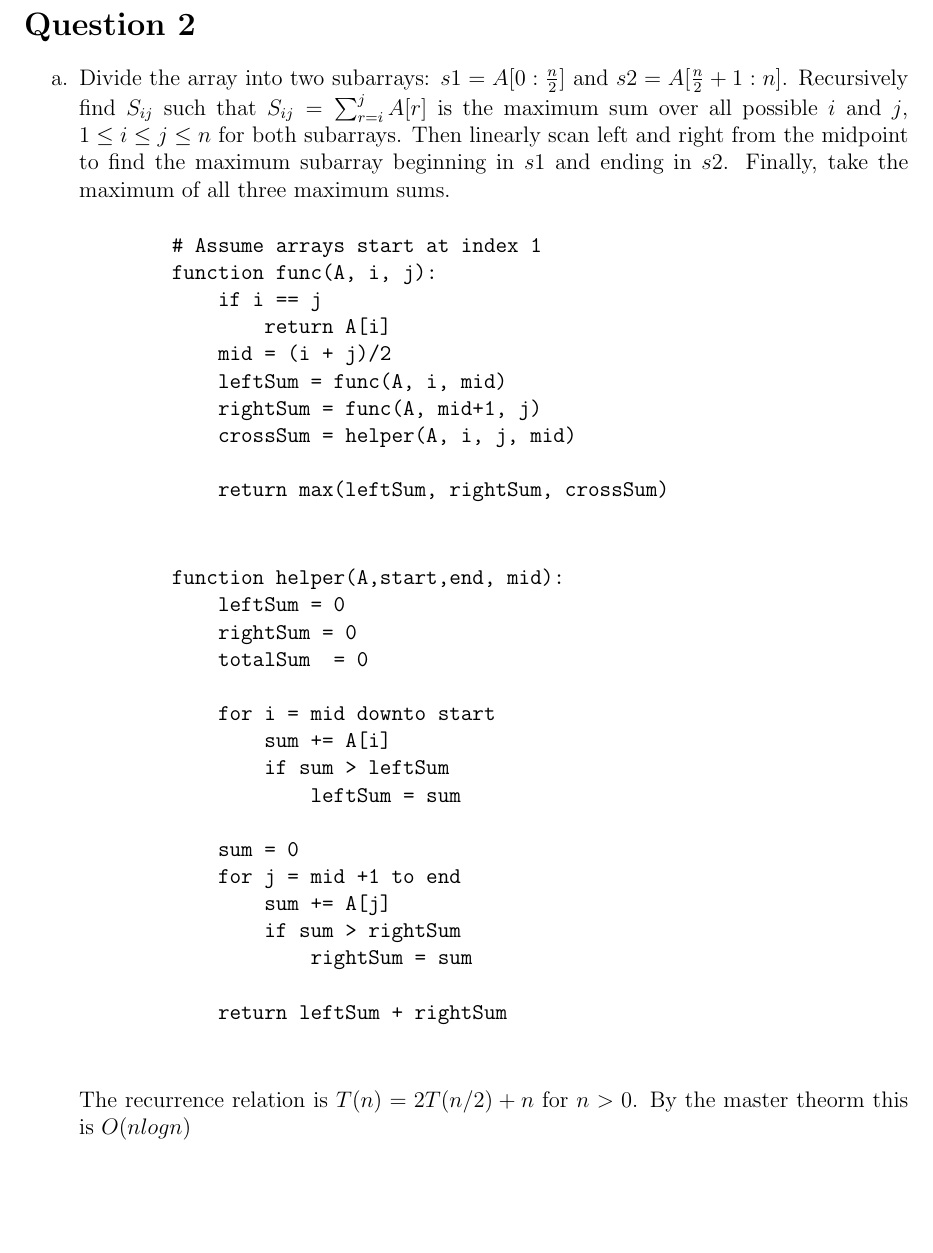
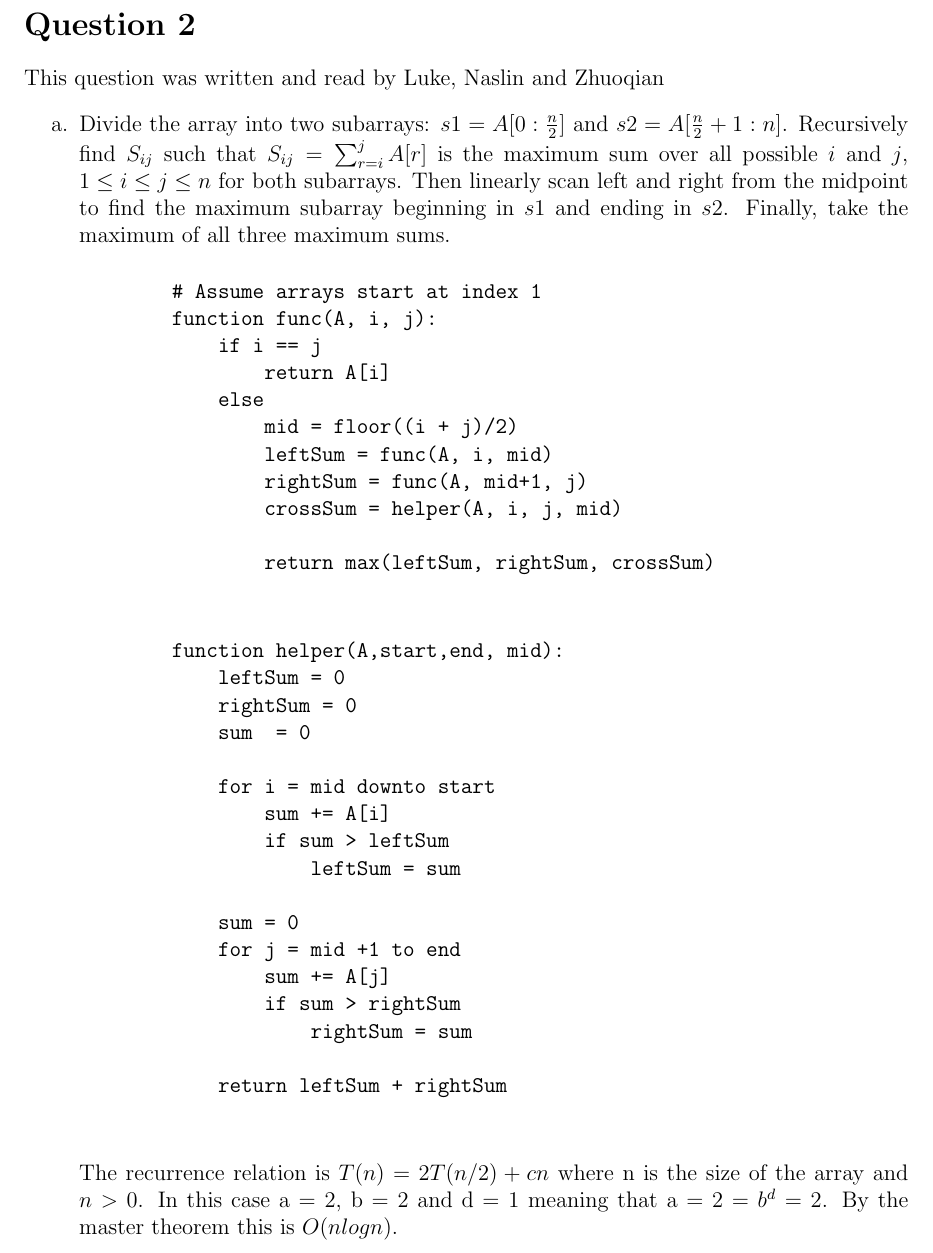
Before and after one commit to 1234567980/CSC373, a LaTeX document (PS1/PS1.tex): part of page 2 of 4, cut so that both start at the same text, the shorter picture padded with empty space. Compiled offline with pdfLaTeX.

Commit message:
final touches add

```diff
--- a/PS1/PS1.tex
+++ b/PS1/PS1.tex
@@ -44,6 +45,7 @@
 By the master theorem, where in this case: a = 2, b = 2, d = 1 meaning that a = b. Thus, the (worst-case) running time is $O(mn \log mn)$.\end{enumerate}
 \newpage
 \section*{Question 2}
+This question was written and read by Luke, Naslin and Zhuoqian
 \begin{enumerate}
     \item[a.] Divide the array into two subarrays: $s1 = A[0:\frac{n}{2}]$ and $s2 = A[\frac{n}{2} + 1:n]$. Recursively find $S_{ij}$ such that $S_{ij} = \sum_{r=i}^j A[r]$ is the maximum sum over all possible $i$ and $j$, $1 \leq i \leq j \leq n$ for both subarrays. Then linearly scan left and right from the midpoint to find the maximum subarray beginning in $s1$ and ending in $s2$. Finally, take the maximum of all three maximum sums.
     \begin{verbatim}
@@ -51,19 +53,20 @@ By the master theorem, where in this case: a = 2, b = 2, d = 1 meaning that a =
         function func(A, i, j):
             if i == j
                 return A[i]
-            mid = (i + j)/2
-            leftSum = func(A, i, mid)
-            rightSum = func(A, mid+1, j)
-            crossSum = helper(A, i, j, mid)
+            else
+                mid = floor((i + j)/2)
+                leftSum = func(A, i, mid)
+                rightSum = func(A, mid+1, j)
+                crossSum = helper(A, i, j, mid)
 
-            return max(leftSum, rightSum, crossSum)
+                return max(leftSum, rightSum, crossSum)
     \end{verbatim}
 
     \begin{verbatim}
         function helper(A,start,end, mid):
             leftSum = 0
             rightSum = 0
-            totalSum  = 0
+            sum  = 0
 
             for i = mid downto start
                 sum += A[i]
@@ -79,7 +82,7 @@ By the master theorem, where in this case: a = 2, b = 2, d = 1 meaning that a =
             return leftSum + rightSum
     \end{verbatim}
 
-    The recurrence relation is $T(n) = 2T(n/2) + n$ for $n>0$. By the master theorm this is $O(nlogn)$
+    The recurrence relation is $T(n) = 2T(n/2) + cn$ where n is the size of the array and $n>0$. In this case a = 2, b = 2 and d = 1 meaning that a = 2 = $b^d$ = 2. By the master theorem this is $O(nlogn)$.
     \newpage
     \item[b.] Divide the array into two subarrays and recursively solve as in a. However, instead of just returning the maximum subarray, when we call our function, it will also return the maximum prefix and maximum suffix of the array. That is, the maximum prefix is $k$ such that the $\sum_{j=1}^k A_j$ is maximum; similarly the maximum suffix is $k$ such that the $\sum_{j=k}^n A_j$ is maximum. For our combine step, instead of linearly scanning over the array to find the maximum subarray beginning in $s1$ and ending in $s2$, we instead return the union of the maximum
     suffix of $s1$ and maximum prefix of $s2$. Then, take the maximum of all three maximum sums.\\
```
Also changed, not shown: PS1/PS1.tex (1 more changed lines).
